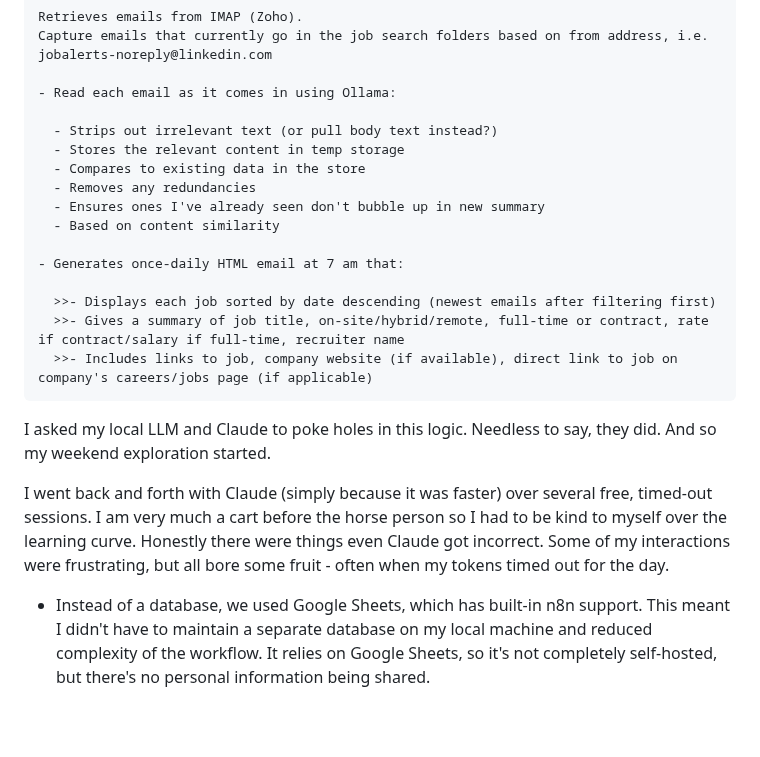
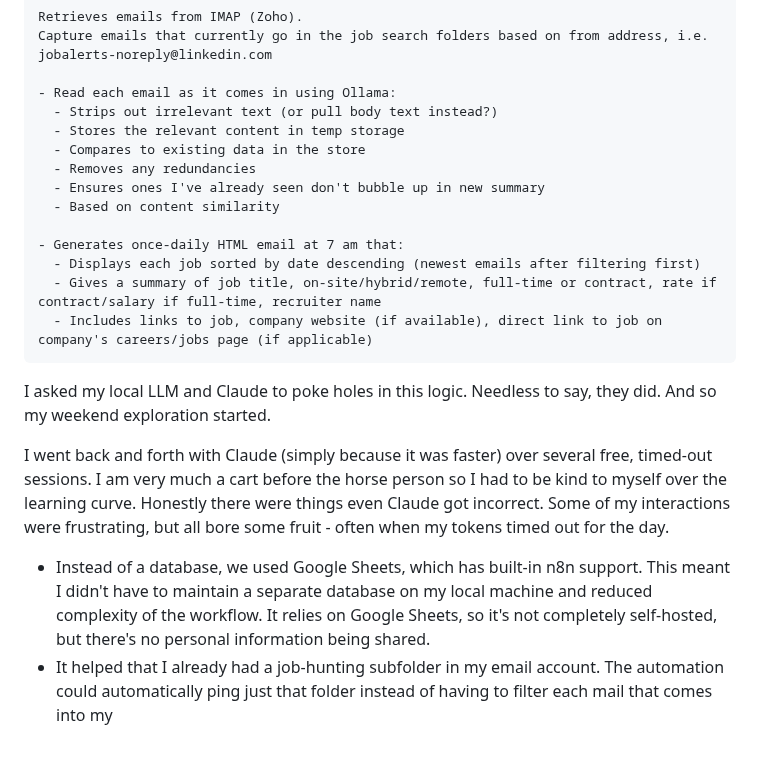
Before and after one commit to emdashdrupal/11ty-working, a Markdown page: content/static-site-transformation/n8n-job-automation.md, the part around the change. Rendered like a GitHub page; blank space fills up the shorter version.

Commit message:
formatting fixes

````diff
--- a/content/static-site-transformation/n8n-job-automation.md
+++ b/content/static-site-transformation/n8n-job-automation.md
@@ -21,7 +21,6 @@ Retrieves emails from IMAP (Zoho).
 Capture emails that currently go in the job search folders based on from address, i.e. jobalerts-noreply@linkedin.com
 
 - Read each email as it comes in using Ollama:
-
   - Strips out irrelevant text (or pull body text instead?)
   - Stores the relevant content in temp storage
   - Compares to existing data in the store
@@ -30,10 +29,9 @@ Capture emails that currently go in the job search folders based on from address
   - Based on content similarity
 
 - Generates once-daily HTML email at 7 am that:
-
-  >>- Displays each job sorted by date descending (newest emails after filtering first)
-  >>- Gives a summary of job title, on-site/hybrid/remote, full-time or contract, rate if contract/salary if full-time, recruiter name
-  >>- Includes links to job, company website (if available), direct link to job on company's careers/jobs page (if applicable)
+  - Displays each job sorted by date descending (newest emails after filtering first)
+  - Gives a summary of job title, on-site/hybrid/remote, full-time or contract, rate if contract/salary if full-time, recruiter name
+  - Includes links to job, company website (if available), direct link to job on company's careers/jobs page (if applicable)
 ```
 
 I asked my local LLM and Claude to poke holes in this logic. Needless to say, they did. And so my weekend exploration started.
@@ -41,3 +39,4 @@ I asked my local LLM and Claude to poke holes in this logic. Needless to say, th
 I went back and forth with Claude (simply because it was faster) over several free, timed-out sessions. I am very much a cart before the horse person so I had to be kind to myself over the learning curve. Honestly there were things even Claude got incorrect. Some of my interactions were frustrating, but all bore some fruit - often when my tokens timed out for the day.
 
 - Instead of a database, we used Google Sheets, which has built-in n8n support. This meant I didn't have to maintain a separate database on my local machine and reduced complexity of the workflow. It relies on Google Sheets, so it's not completely self-hosted, but there's no personal information being shared.
+- It helped that I already had a job-hunting subfolder in my email account. The automation could automatically ping just that folder instead of having to filter each mail that comes into my
````
